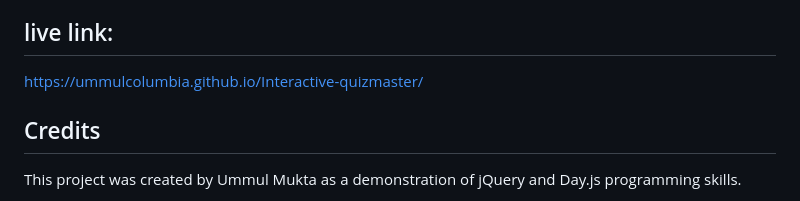
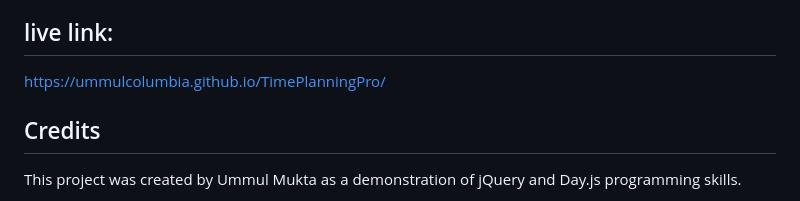
Before and after one commit to UmmulColumbia/TimePlanningPro, a Markdown page: README.md, the part around the change. Rendered like a GitHub page.

```diff
--- a/README.md
+++ b/README.md
@@ -57,7 +57,7 @@ If your events are not saving, ensure that your browser is not set to private or
 For any display issues, verify that you are using an up-to-date web browser.
 
 ## live link:
-https://ummulcolumbia.github.io/Interactive-quizmaster/
+https://ummulcolumbia.github.io/TimePlanningPro/
 
 ## Credits
 This project was created by Ummul Mukta as a demonstration of jQuery and Day.js programming skills.
```
